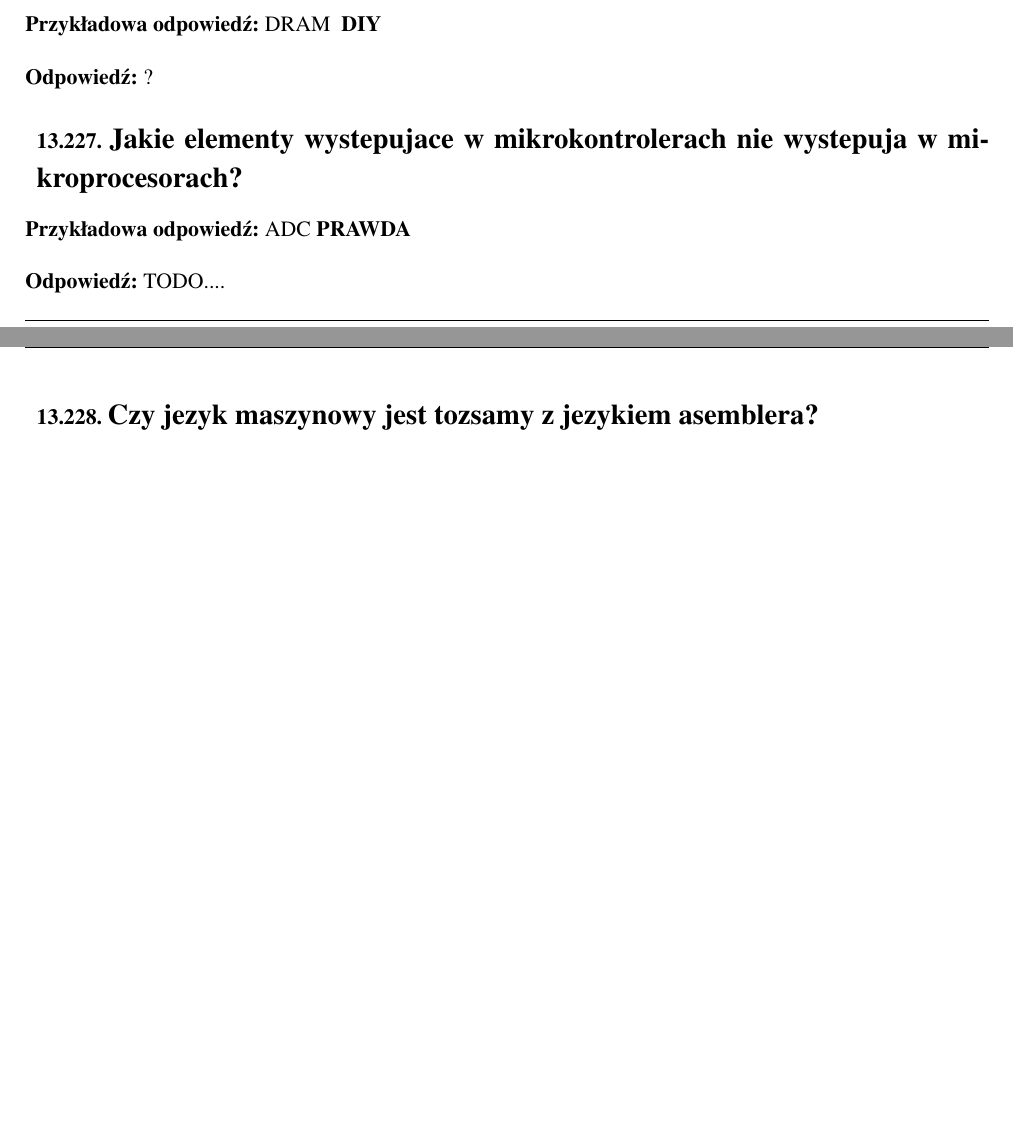
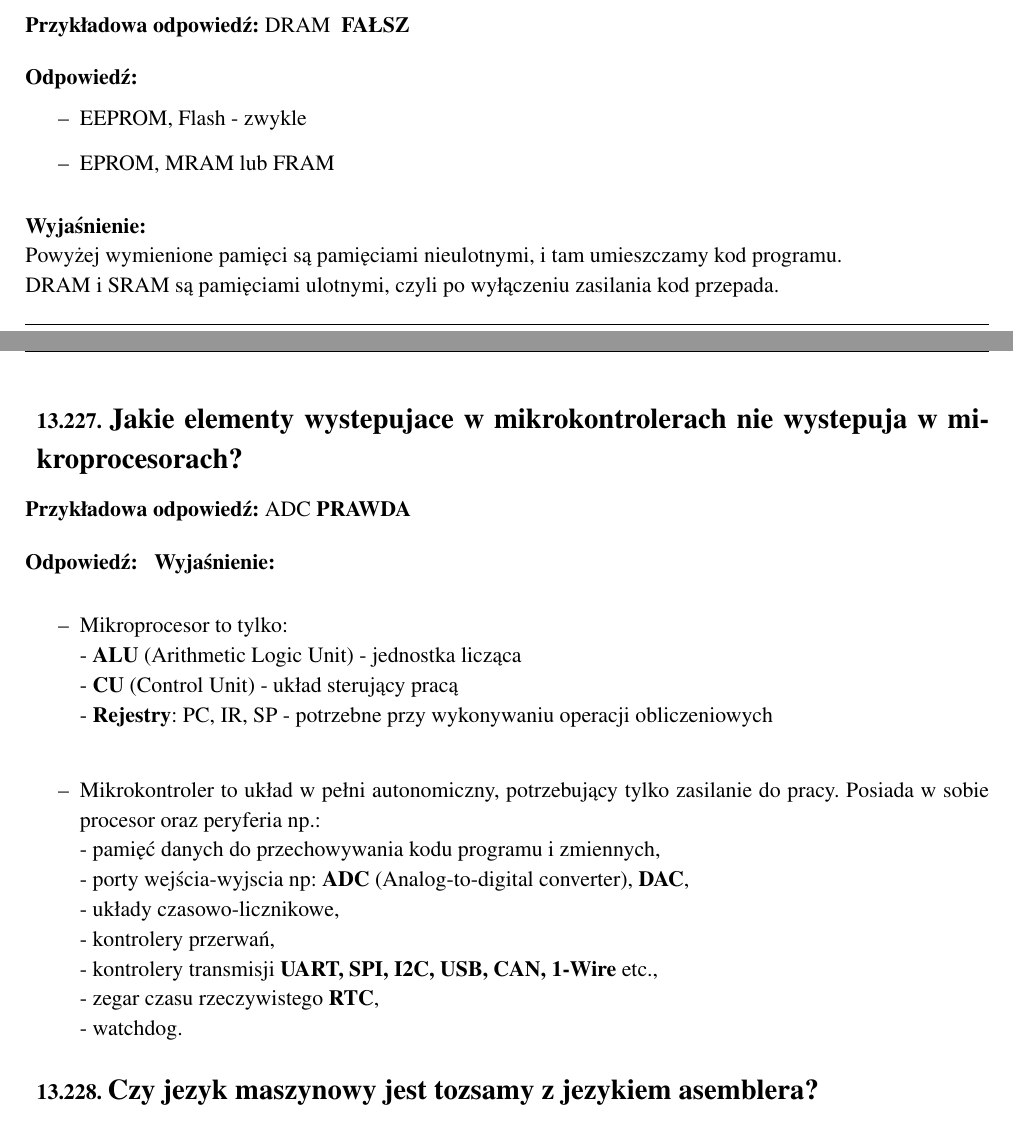
Before and after one commit to swiszczu/opracowanie-13., a LaTeX thesis (studium.tex, which reads 13/chapter.tex): two parts of pages 6 and 7 of 7, joined at a grey line, cut so that both start at the same text, the shorter picture padded with empty space. Compiled offline with pdfLaTeX.

Commit message:
resolve #13226, resolve #13227, resolve #13225

```diff
--- a/13/chapter.tex
+++ b/13/chapter.tex
@@ -123,16 +123,24 @@ movl (%esi,%edi,1), %eax
 \answer
 {W jakim rodzaju pamieci mikrokontrolera uzytkownik zwykle zapisuje kod programu?}
 {DRAM}
-{?}
-{?}
-{}
+{F}
+{
+	\begin{itemize}
+		\item EEPROM, Flash - zwykle
+		\item EPROM, MRAM lub FRAM
+	\end{itemize}
+}
+\\{Powyżej wymienione pamięci są pamięciami nieulotnymi, i tam umieszczamy kod programu.\\DRAM i SRAM są pamięciami ulotnymi, czyli po wyłączeniu zasilania kod przepada.}
 %-----------------%-----------------
 \answer
 {Jakie elementy wystepujace w mikrokontrolerach nie wystepuja w mikroprocesorach?}
 {ADC}
 {T}
-{TODO....}
 {}
+{\begin{itemize}
+\item Mikroprocesor to tylko:\\- \textbf{ALU} (Arithmetic Logic Unit) - jednostka licząca\\ - \textbf{CU} (Control Unit) - układ sterujący pracą\\ - \textbf{Rejestry}: PC, IR, SP - potrzebne przy wykonywaniu operacji obliczeniowych\\
+\item Mikrokontroler to układ w pełni autonomiczny, potrzebujący tylko zasilanie do pracy. Posiada w sobie procesor oraz peryferia np.:\\- pamięć danych do przechowywania kodu programu i zmiennych,\\- porty wejścia-wyjscia np: \textbf{ADC} (Analog-to-digital converter), \textbf{DAC},\\- układy czasowo-licznikowe, \\- kontrolery przerwań,\\- kontrolery transmisji\textbf{ UART, SPI, I2C, USB, CAN, 1-Wire} etc.,\\- zegar czasu rzeczywistego \textbf{RTC},\\- watchdog.
+\end{itemize}}
 %-----------------%-----------------
 \answer
 {Czy jezyk maszynowy jest tozsamy z jezykiem asemblera? }
```
Also changed, not shown: 13/chapter.tex (2 more changed lines).
